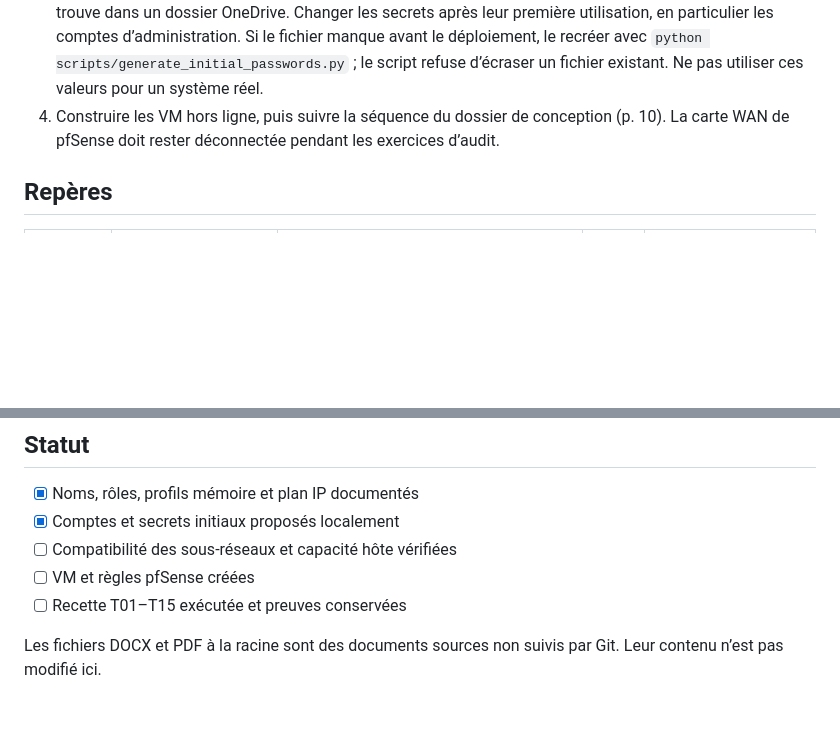
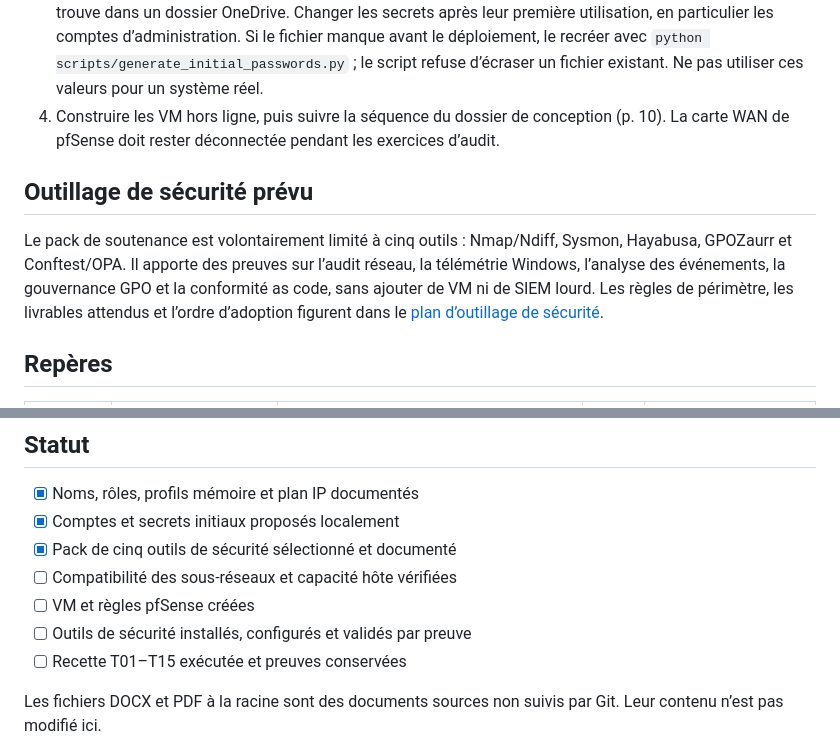
Before and after one commit to PISSARAW/Cybercorp, a Markdown page: README.md, 2 parts joined by grey strips. Drawn GitHub-style; blank space fills up the shorter version.

Commit message:
docs: préparer l'outillage de sécurité

```diff
--- a/README.md
+++ b/README.md
@@ -8,6 +8,10 @@ Laboratoire pédagogique Windows sécurisé pour une PME fictive de 25 personnes
 2. Vérifier que les trois sous-réseaux proposés dans [l’inventaire](config/infrastructure.csv) ne chevauchent pas le réseau personnel, Tailscale, WSL, Docker ou un VPN. En cas de conflit, modifier les adresses dans le dépôt **avant** l’installation.
 3. Importer les identifiants initiaux de `secrets/initial-passwords.csv` dans un gestionnaire de mots de passe, puis supprimer la copie CSV locale dès que l’import est vérifié. Ce fichier est ignoré par Git mais se trouve dans un dossier OneDrive. Changer les secrets après leur première utilisation, en particulier les comptes d’administration. Si le fichier manque avant le déploiement, le recréer avec `python scripts/generate_initial_passwords.py` ; le script refuse d’écraser un fichier existant. Ne pas utiliser ces valeurs pour un système réel.
 4. Construire les VM hors ligne, puis suivre la séquence du dossier de conception (p. 10). La carte WAN de pfSense doit rester déconnectée pendant les exercices d’audit.
+
+## Outillage de sécurité prévu
+
+Le pack de soutenance est volontairement limité à cinq outils : Nmap/Ndiff, Sysmon, Hayabusa, GPOZaurr et Conftest/OPA. Il apporte des preuves sur l’audit réseau, la télémétrie Windows, l’analyse des événements, la gouvernance GPO et la conformité as code, sans ajouter de VM ni de SIEM lourd. Les règles de périmètre, les livrables attendus et l’ordre d’adoption figurent dans le [plan d’outillage de sécurité](docs/outillage-securite.md).
 
 ## Repères
 
@@ -36,8 +40,10 @@ Le [tableau de bord du projet](https://cybercorp-vitrine.fabled-haven-3189.chatg
 
 - [x] Noms, rôles, profils mémoire et plan IP documentés
 - [x] Comptes et secrets initiaux proposés localement
+- [x] Pack de cinq outils de sécurité sélectionné et documenté
 - [ ] Compatibilité des sous-réseaux et capacité hôte vérifiées
 - [ ] VM et règles pfSense créées
+- [ ] Outils de sécurité installés, configurés et validés par preuve
 - [ ] Recette T01–T15 exécutée et preuves conservées
 
 Les fichiers DOCX et PDF à la racine sont des documents sources non suivis par Git. Leur contenu n’est pas modifié ici.
```
Also changed, not shown: docs/architecture.md (+6 -0 lines), docs/outillage-securite.md (added, +100 -0 lines).
